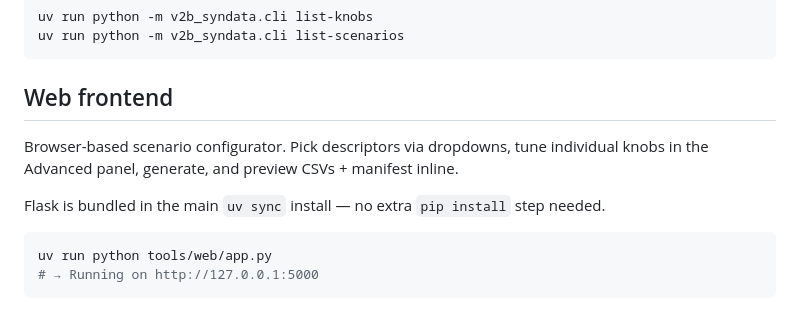
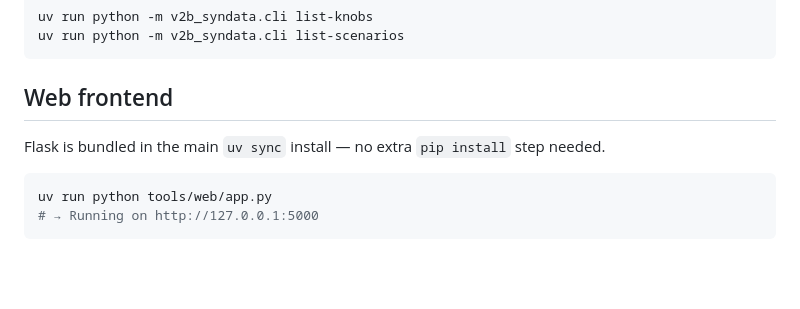
Before and after one commit to rishavsen1/v2b_syndata, a Markdown page: README.md, the part around the change. Rendered like a GitHub page; blank space fills up the shorter version.

````diff
--- a/README.md
+++ b/README.md
@@ -98,12 +98,9 @@ uv run python -m v2b_syndata.cli list-scenarios
 
 ## Web frontend
 
-Browser-based scenario configurator. Pick descriptors via dropdowns, tune
-individual knobs in the Advanced panel, generate, and preview CSVs +
-manifest inline.
 
-Flask is bundled in the main `uv sync` install — no extra `pip install`
-step needed.
+
+Flask is bundled in the main `uv sync` install — no extra `pip install` step needed.
 
 ```bash
 uv run python tools/web/app.py
````
